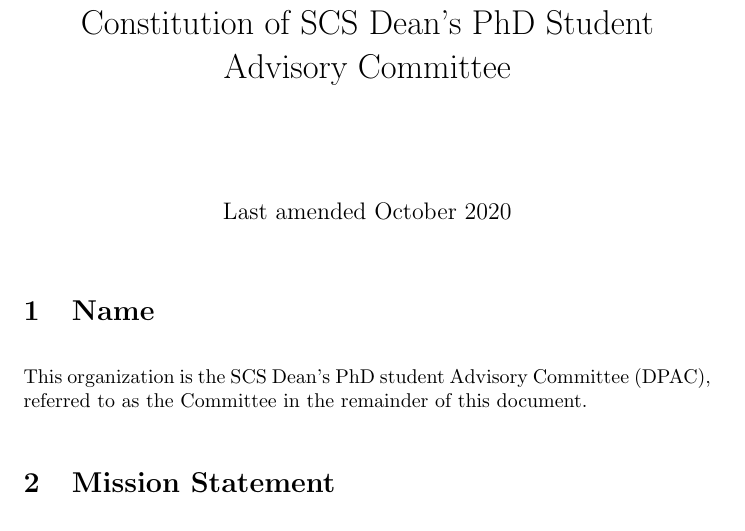
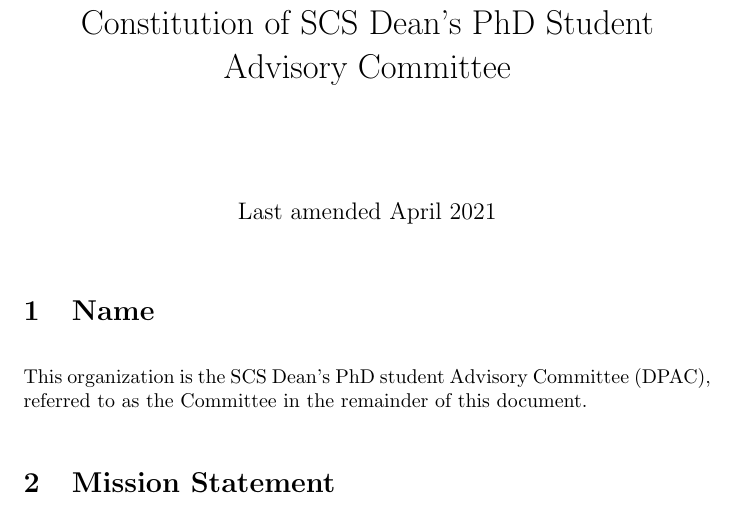
Before and after one commit to scs-phd-deans-committee/constitution, a LaTeX document (constitution.tex): part of page 1 of 9, cut so that both start at the same text. Compiled offline with pdfLaTeX.

Commit message:
update pdf

```diff
--- a/constitution.tex
+++ b/constitution.tex
@@ -5,7 +5,7 @@
 
 \title{Constitution of SCS Dean's PhD Student Advisory Committee}
 \author{}
-\date{Last amended October 2020}
+\date{Last amended April 2021}
 
 \begin{document}
 \setlength{\parskip}{1em}
```
Also changed, not shown: constitution.pdf.
